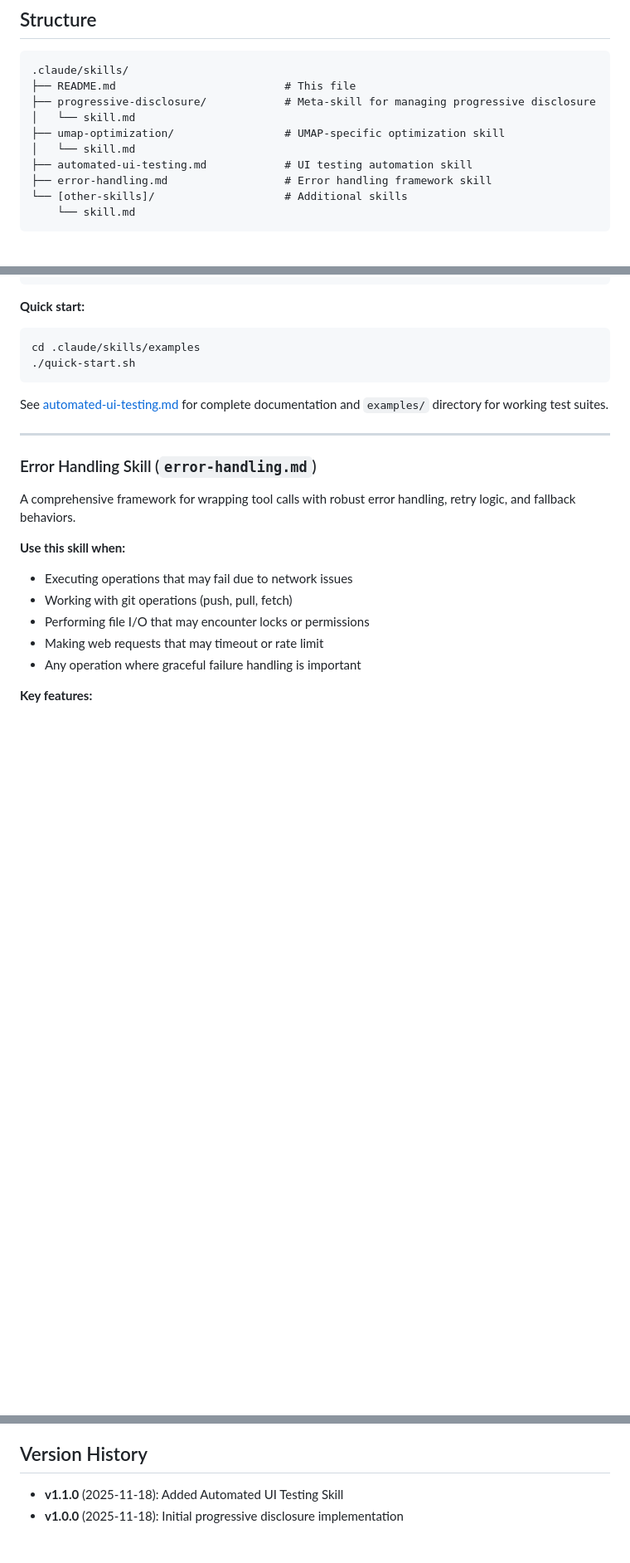
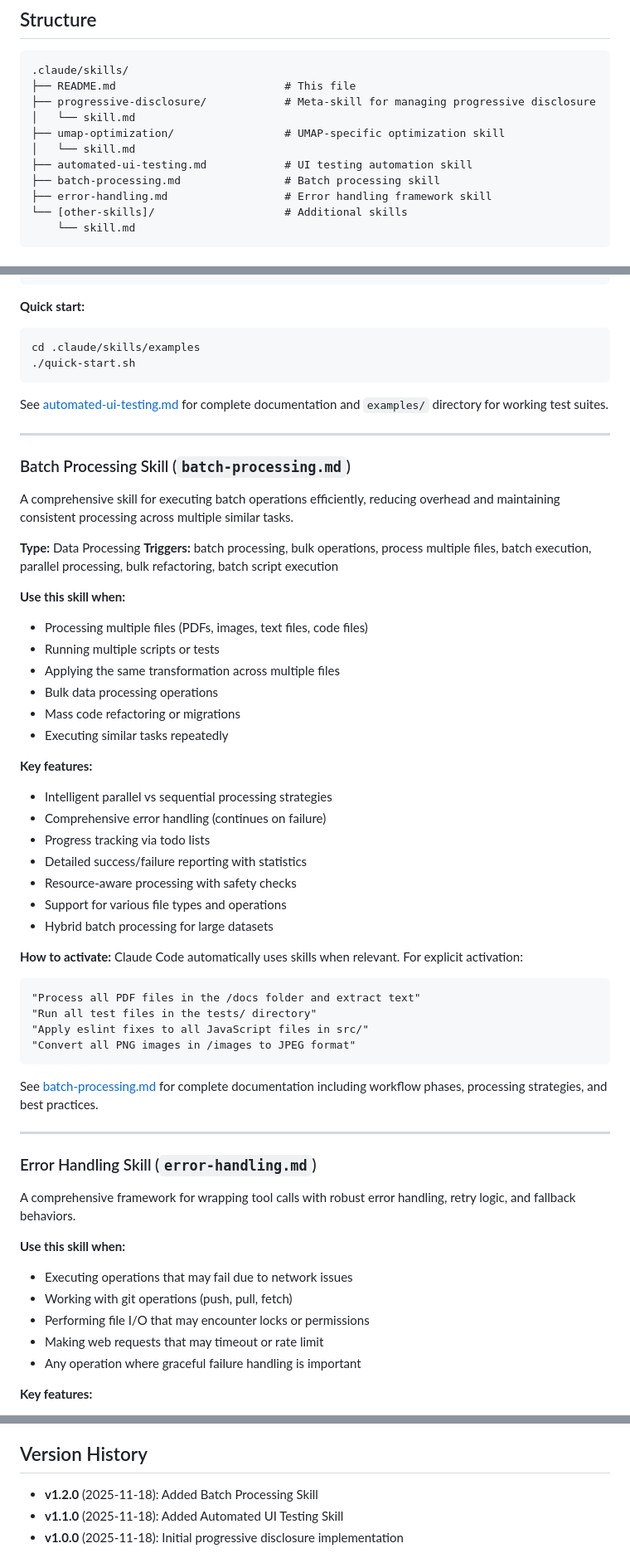
Before and after one commit to Wesley1600/ClaudeCodeFrameWork, a Markdown page: .claude/skills/README.md, 3 parts joined by grey strips. Shown at 83% size. Rendered like a GitHub page; blank space fills up the shorter version.

````diff
--- a/.claude/skills/README.md
+++ b/.claude/skills/README.md
@@ -12,6 +12,7 @@ This directory contains custom skills for Claude Code that use progressive discl
 ├── umap-optimization/                 # UMAP-specific optimization skill
 │   └── skill.md
 ├── automated-ui-testing.md            # UI testing automation skill
+├── batch-processing.md                # Batch processing skill
 ├── error-handling.md                  # Error handling framework skill
 └── [other-skills]/                    # Additional skills
     └── skill.md
@@ -126,6 +127,43 @@ cd .claude/skills/examples
 ```
 
 See [automated-ui-testing.md](automated-ui-testing.md) for complete documentation and `examples/` directory for working test suites.
+
+---
+
+### Batch Processing Skill (`batch-processing.md`)
+
+A comprehensive skill for executing batch operations efficiently, reducing overhead and maintaining consistent processing across multiple similar tasks.
+
+**Type:** Data Processing
+**Triggers:** batch processing, bulk operations, process multiple files, batch execution, parallel processing, bulk refactoring, batch script execution
+
+**Use this skill when:**
+- Processing multiple files (PDFs, images, text files, code files)
+- Running multiple scripts or tests
+- Applying the same transformation across multiple files
+- Bulk data processing operations
+- Mass code refactoring or migrations
+- Executing similar tasks repeatedly
+
+**Key features:**
+- Intelligent parallel vs sequential processing strategies
+- Comprehensive error handling (continues on failure)
+- Progress tracking via todo lists
+- Detailed success/failure reporting with statistics
+- Resource-aware processing with safety checks
+- Support for various file types and operations
+- Hybrid batch processing for large datasets
+
+**How to activate:**
+Claude Code automatically uses skills when relevant. For explicit activation:
+```
+"Process all PDF files in the /docs folder and extract text"
+"Run all test files in the tests/ directory"
+"Apply eslint fixes to all JavaScript files in src/"
+"Convert all PNG images in /images to JPEG format"
+```
+
+See [batch-processing.md](batch-processing.md) for complete documentation including workflow phases, processing strategies, and best practices.
 
 ---
 
@@ -278,6 +316,7 @@ Track progressive disclosure effectiveness:
 
 ## Version History
 
+- **v1.2.0** (2025-11-18): Added Batch Processing Skill
 - **v1.1.0** (2025-11-18): Added Automated UI Testing Skill
 - **v1.0.0** (2025-11-18): Initial progressive disclosure implementation
 
````
Also changed, not shown: .claude/skills/batch-processing.md (added, +249 -0 lines).
